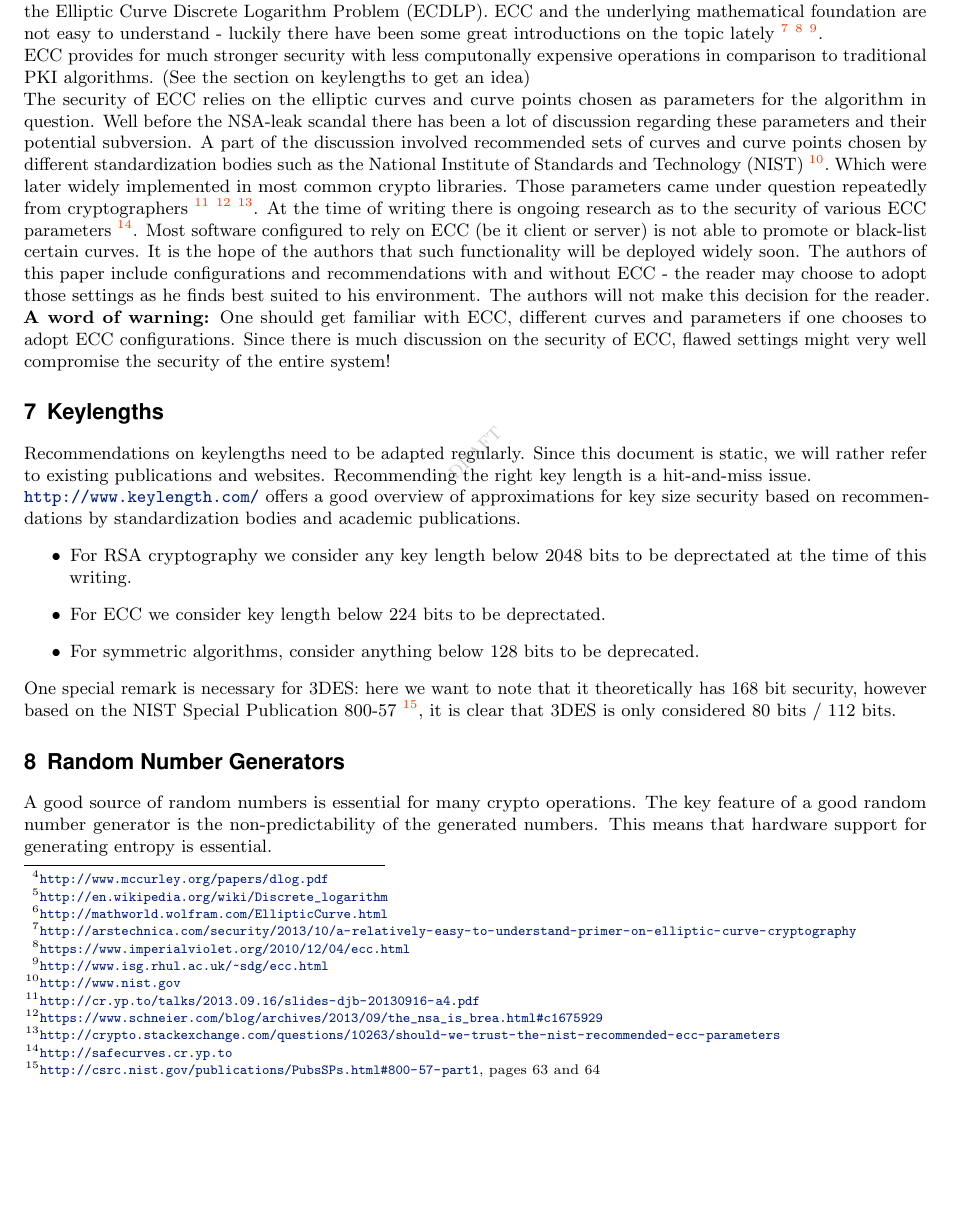
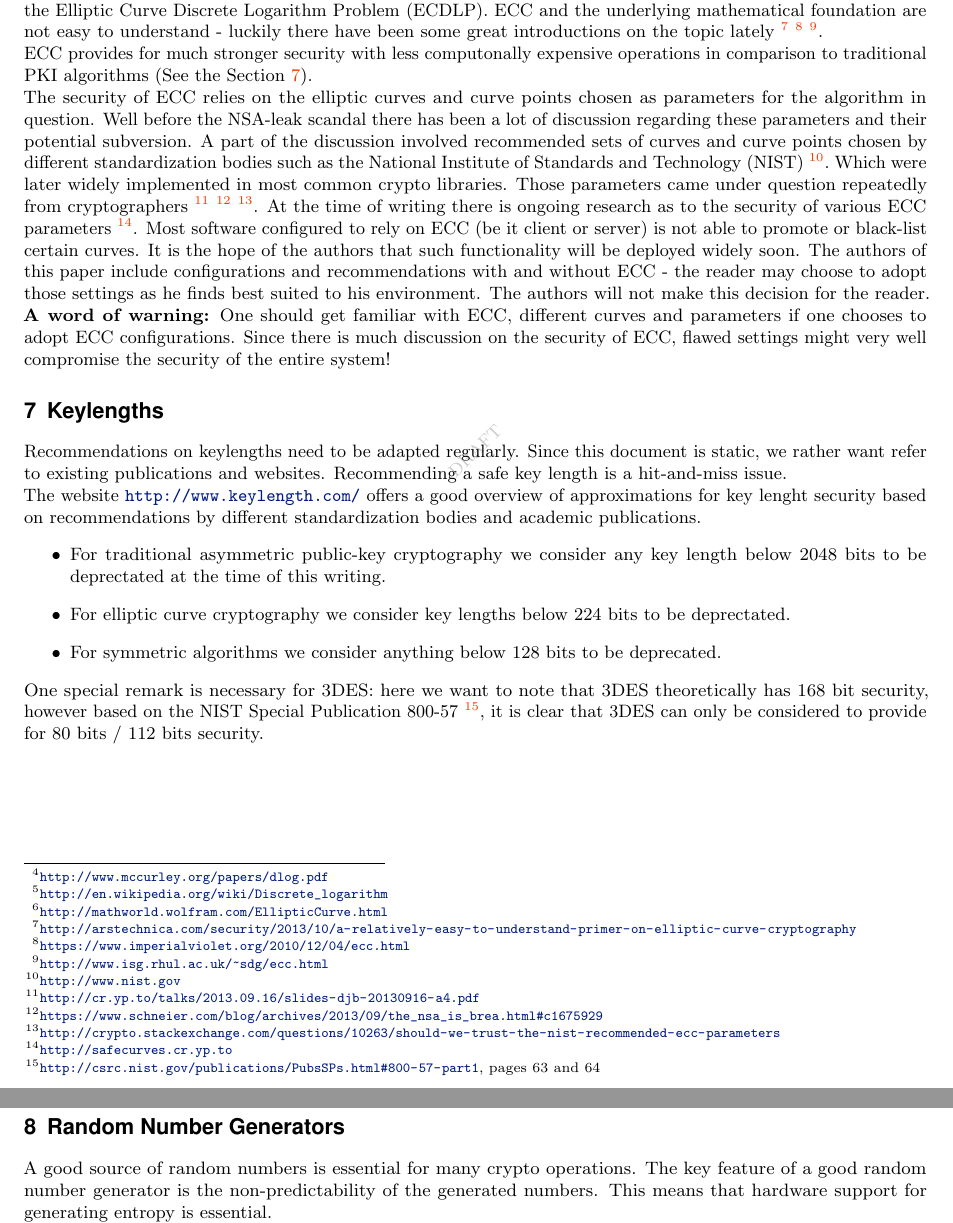
Before and after one commit to BetterCrypto/Applied-Crypto-Hardening, a LaTeX document (src/applied-crypto-hardening.tex, which reads src/ECC.tex, src/keylengths.tex): part of page 5 of 36 before the commit and two parts of pages 5 and 6 of 36 after it, the two joined at a grey line, cut so that both start at the same text, the shorter picture padded with empty space. Compiled offline with pdfLaTeX.

Commit message:
change wording, add references

```diff
--- a/src/ECC.tex
+++ b/src/ECC.tex
@@ -16,8 +16,7 @@ to understand - luckily there have been some great introductions on the topic la
 \footnote{\url{http://www.isg.rhul.ac.uk/~sdg/ecc.html}}.
 
 ECC provides for much stronger security with less computonally expensive
-operations in comparison to traditional PKI algorithms. (See the section
-on keylengths to get an idea)
+operations in comparison to traditional PKI algorithms (See the Section \ref{section:keylengths}).
 
 
 The security of ECC relies on the elliptic curves and curve points chosen
--- a/src/keylengths.tex
+++ b/src/keylengths.tex
@@ -2,25 +2,24 @@
 \label{section:keylengths}
 
 Recommendations on keylengths need to be adapted regularly. Since this document
-is static, we will rather refer to existing publications and websites.
-Recommending the right key length is a hit-and-miss issue.
+is static, we rather want refer to existing publications and websites.
+Recommending a safe key length is a hit-and-miss issue.
 
-\url{http://www.keylength.com/} offers a good overview of approximations for
-key size security based on recommendations by standardization bodies and
+The website \url{http://www.keylength.com/} offers a good overview of approximations for
+key lenght security based on recommendations by different standardization bodies and
 academic publications.
 
 \begin{itemize}
-\item For RSA cryptography we consider any key length below 2048 bits to be
+\item For traditional asymmetric public-key cryptography we consider any key length below 2048 bits to be
 deprectated at the time of this writing.
-\item For ECC we consider key length below
-224 bits to be deprectated.
-\item For symmetric algorithms, consider anything below
-128 bits to be deprecated.
+\item For elliptic curve cryptography we consider key lengths below 224 bits to be deprectated.
+\item For symmetric algorithms we consider anything below 128 bits to be deprecated.
 \end{itemize}
 
 
-One special remark is necessary for 3DES: here we want to note that it
+One special remark is necessary for 3DES: here we want to note that 3DES
 theoretically has 168 bit security, however based on the NIST Special
 Publication 800-57
 \footnote{\url{http://csrc.nist.gov/publications/PubsSPs.html\#800-57-part1},
-pages 63 and 64}, it is clear that 3DES is only considered 80 bits / 112 bits.
+pages 63 and 64}, it is clear that 3DES can only be considered to provide for
+80 bits / 112 bits security.
```
